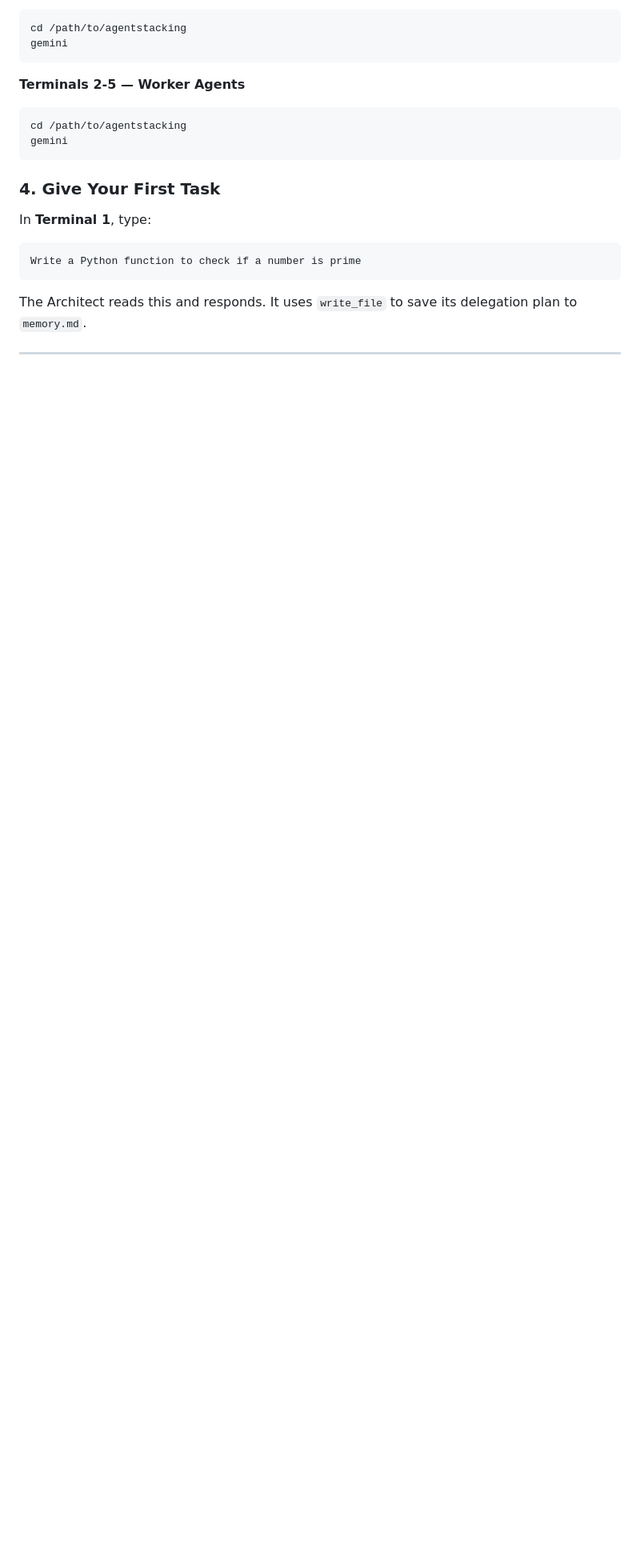
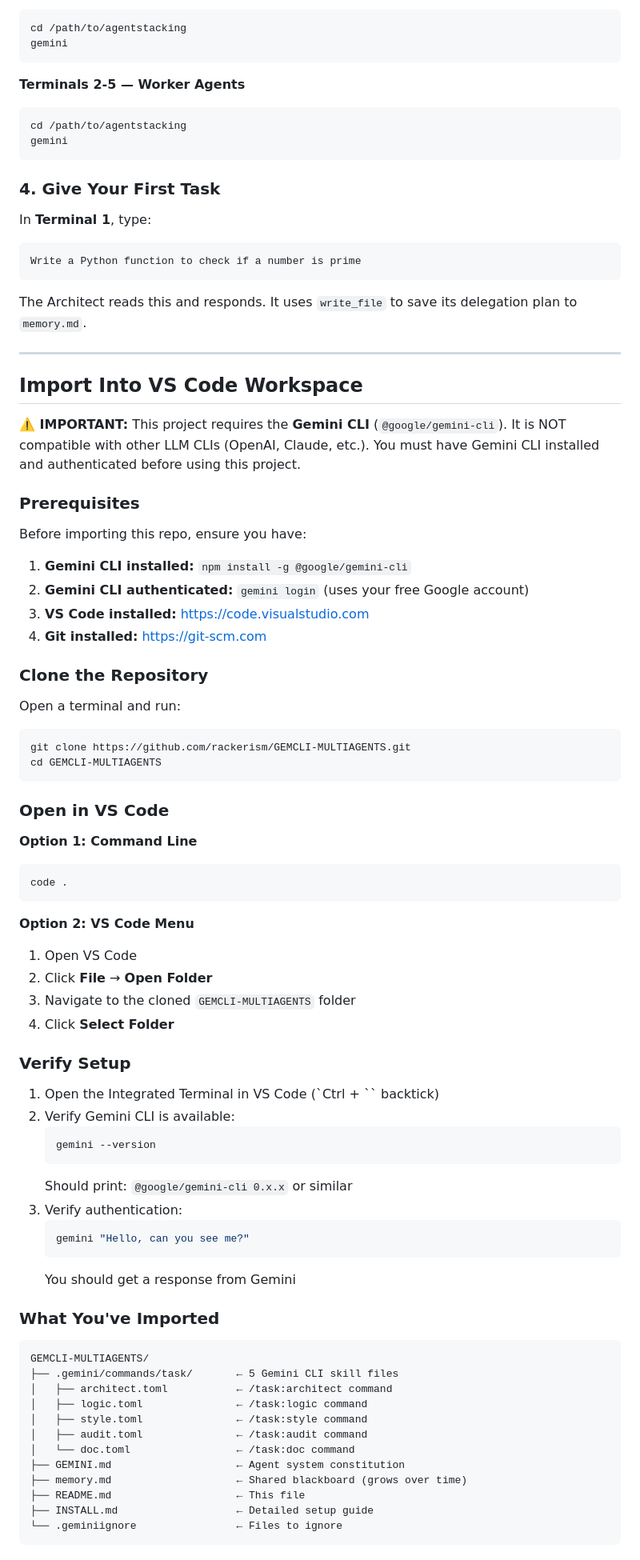
Before and after one commit to rackerism/GEMCLI-MULTIAGENTS, a Markdown page: README.md, the part around one of its changes. Shown at 80% size. Drawn GitHub-style; blank space fills up the shorter version.

Commit message:
Add VS Code import guide and Gemini CLI specific warnings

````diff
--- a/README.md
+++ b/README.md
@@ -53,3 +53,71 @@ Write a Python function to check if a number is prime
 ```
 
 The Architect reads this and responds. It uses `write_file` to save its delegation plan to `memory.md`.
+
+---
+
+## Import Into VS Code Workspace
+
+**⚠️ IMPORTANT:** This project requires the **Gemini CLI** (`@google/gemini-cli`). It is NOT compatible with other LLM CLIs (OpenAI, Claude, etc.). You must have Gemini CLI installed and authenticated before using this project.
+
+### Prerequisites
+
+Before importing this repo, ensure you have:
+1. **Gemini CLI installed:** `npm install -g @google/gemini-cli`
+2. **Gemini CLI authenticated:** `gemini login` (uses your free Google account)
+3. **VS Code installed:** https://code.visualstudio.com
+4. **Git installed:** https://git-scm.com
+
+### Clone the Repository
+
+Open a terminal and run:
+
+```bash
+git clone https://github.com/rackerism/GEMCLI-MULTIAGENTS.git
+cd GEMCLI-MULTIAGENTS
+```
+
+### Open in VS Code
+
+**Option 1: Command Line**
+```bash
+code .
+```
+
+**Option 2: VS Code Menu**
+1. Open VS Code
+2. Click **File** → **Open Folder**
+3. Navigate to the cloned `GEMCLI-MULTIAGENTS` folder
+4. Click **Select Folder**
+
+### Verify Setup
+
+1. Open the Integrated Terminal in VS Code (`Ctrl + `` backtick)
+2. Verify Gemini CLI is available:
+   ```bash
+   gemini --version
+   ```
+   Should print: `@google/gemini-cli 0.x.x` or similar
+3. Verify authentication:
+   ```bash
+   gemini "Hello, can you see me?"
+   ```
+   You should get a response from Gemini
+
+### What You've Imported
+
+```
+GEMCLI-MULTIAGENTS/
+├── .gemini/commands/task/       ← 5 Gemini CLI skill files
+│   ├── architect.toml           ← /task:architect command
+│   ├── logic.toml               ← /task:logic command
+│   ├── style.toml               ← /task:style command
+│   ├── audit.toml               ← /task:audit command
+│   └── doc.toml                 ← /task:doc command
+├── GEMINI.md                    ← Agent system constitution
+├── memory.md                    ← Shared blackboard (grows over time)
+├── README.md                    ← This file
+├── INSTALL.md                   ← Detailed setup guide
+└── .geminiignore                ← Files to ignore
+```
+
````
Also changed, not shown: other parts of README.md (+21 -0 lines).
